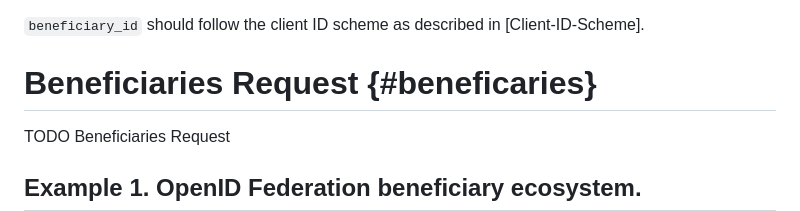
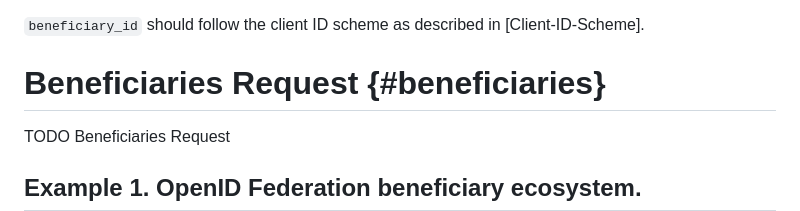
Before and after one commit to Macke/OAuth2-Beneficiary, a Markdown page: draft-haine-oauth-beneficiary-request.md, the part around one of its changes. GitHub-like rendering.

```diff
--- a/draft-haine-oauth-beneficiary-request.md
+++ b/draft-haine-oauth-beneficiary-request.md
@@ -98,7 +98,7 @@ Each beneficiary shall be uniquely identified in the ecosystem by a unique ident
 
 
 
-# Beneficiaries Request {#beneficaries}
+# Beneficiaries Request {#beneficiaries}
 
 TODO Beneficiaries Request
 
```
Also changed, not shown: other parts of draft-haine-oauth-beneficiary-request.md (+1 -1 lines).
